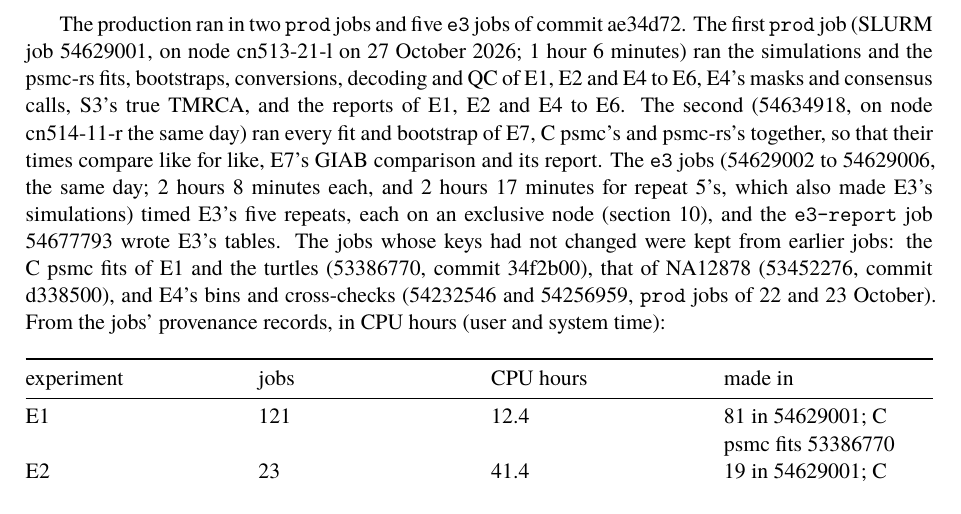
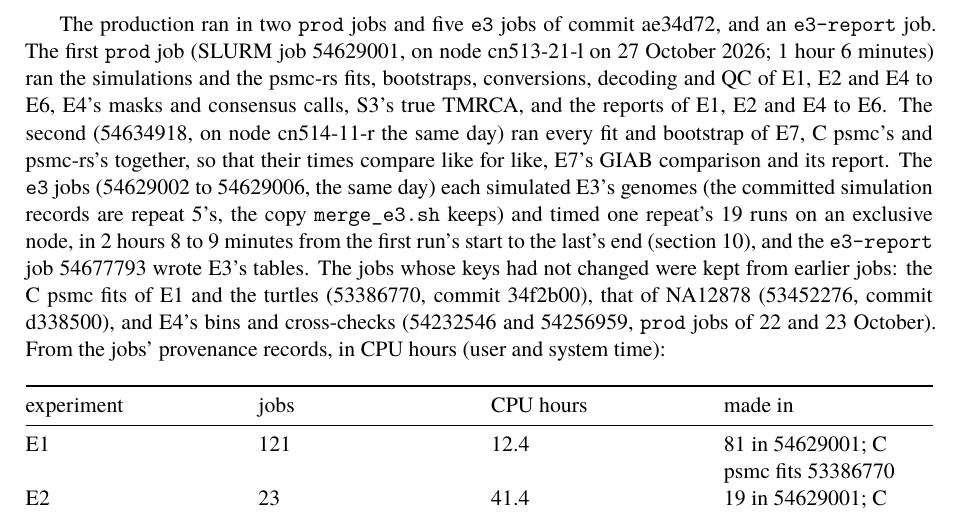
Before and after one commit to larryivan/psmc-rs, a LaTeX document (manuscript/supplementary_note_1.tex, which reads manuscript/sn1.tex): part of page 5 of 12, cut so that both start at the same text. Compiled offline with XeLaTeX; a missing font is replaced by an installed copy or a similar font.

Commit message:
sn1: section 5 counts the e3-report job among the production's jobs; each e3 job simulated E3's genomes (the committed simulation records are repeat 5's, the copy merge_e3.sh keeps) and timed its repeat's 19 runs on an exclusive node in 2 hours 8 to 9 minutes from the first run's start to the last's end

```diff
--- a/manuscript/sn1.tex
+++ b/manuscript/sn1.tex
@@ -252,22 +252,23 @@ done). Run by hand, \texttt{python\ -m\ experiment.pipeline.kg1000} needs the sa
 or a new runs directory (\texttt{-\/\allowbreak{}-runs-dir}).
 
 The production ran in two \texttt{prod} jobs and five \texttt{e3} jobs of commit
-ae34d72. The first \texttt{prod} job (SLURM job 54629001, on node cn513-21-l on
-27 October 2026; 1 hour 6 minutes) ran the simulations and the psmc-rs
-fits, bootstraps, conversions, decoding and QC of E1, E2 and E4 to E6,
-E4's masks and consensus calls, S3's true TMRCA, and the reports of E1,
-E2 and E4 to E6. The second (54634918, on node cn514-11-r the same day)
-ran every fit and bootstrap of E7, C psmc's and psmc-rs's together, so
-that their times compare like for like, E7's GIAB comparison and its
-report. The \texttt{e3} jobs (54629002 to 54629006, the same day; 2 hours
-8 minutes each, and 2 hours 17 minutes for repeat 5's, which also made
-E3's simulations) timed E3's five repeats, each on an exclusive node
-(section 10), and the \texttt{e3-report} job 54677793 wrote E3's tables. The
-jobs whose keys had not changed were kept from earlier jobs: the C psmc
-fits of E1 and the turtles (53386770, commit 34f2b00), that of NA12878
-(53452276, commit d338500), and E4's bins and cross-checks (54232546 and
-54256959, \texttt{prod} jobs of 22 and 23 October). From the jobs' provenance
-records, in CPU hours (user and system time):
+ae34d72, and an \texttt{e3-report} job. The first \texttt{prod} job (SLURM job 54629001,
+on node cn513-21-l on 27 October 2026; 1 hour 6 minutes) ran the
+simulations and the psmc-rs fits, bootstraps, conversions, decoding and QC
+of E1, E2 and E4 to E6, E4's masks and consensus calls, S3's true TMRCA,
+and the reports of E1, E2 and E4 to E6. The second (54634918, on node
+cn514-11-r the same day) ran every fit and bootstrap of E7, C psmc's and
+psmc-rs's together, so that their times compare like for like, E7's GIAB
+comparison and its report. The \texttt{e3} jobs (54629002 to 54629006, the same
+day) each simulated E3's genomes (the committed simulation records are
+repeat 5's, the copy \texttt{merge\_\allowbreak{}e3.sh} keeps) and timed one repeat's 19 runs
+on an exclusive node, in 2 hours 8 to 9 minutes from the first run's start
+to the last's end (section 10), and the \texttt{e3-report} job 54677793 wrote
+E3's tables. The jobs whose keys had not changed were kept from earlier
+jobs: the C psmc fits of E1 and the turtles (53386770, commit 34f2b00),
+that of NA12878 (53452276, commit d338500), and E4's bins and cross-checks
+(54232546 and 54256959, \texttt{prod} jobs of 22 and 23 October). From the jobs'
+provenance records, in CPU hours (user and system time):
 
 {\def\LTcaptype{none} % do not increment counter
 \begin{longtable}[]{@{}
```
Also changed, not shown: experiment/Supplementary_Note_1_Reproducibility.md (+17 -16 lines).
